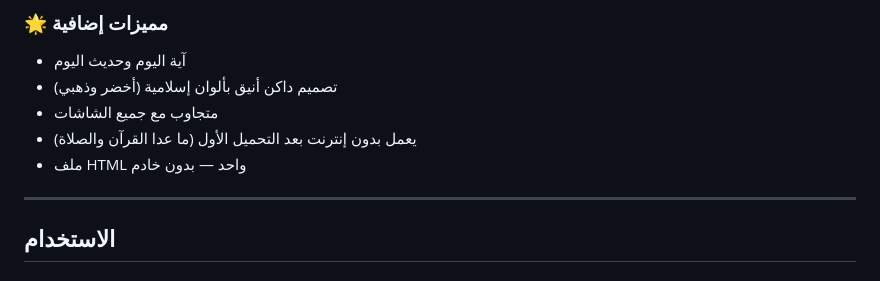
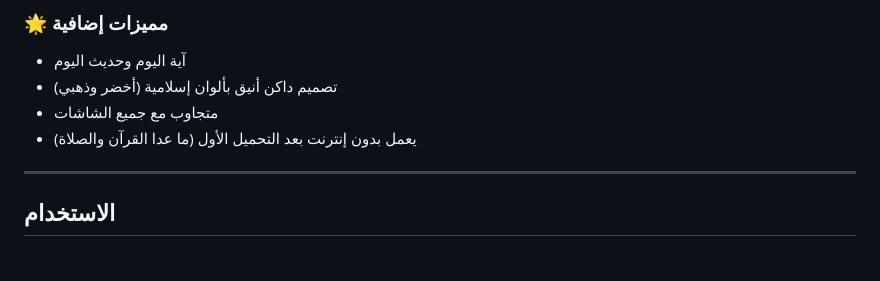
Before and after one commit to SiteQ8/Quran_Sunna, a Markdown page: README.md, the part around the change. GitHub-like rendering.

```diff
--- a/README.md
+++ b/README.md
@@ -71,7 +71,6 @@
 - تصميم داكن أنيق بألوان إسلامية (أخضر وذهبي)
 - متجاوب مع جميع الشاشات
 - يعمل بدون إنترنت بعد التحميل الأول (ما عدا القرآن والصلاة)
-- ملف HTML واحد — بدون خادم
 
 ---
 
```
